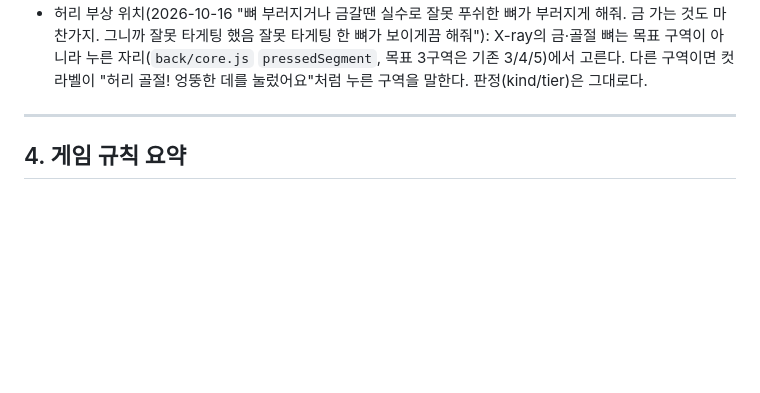
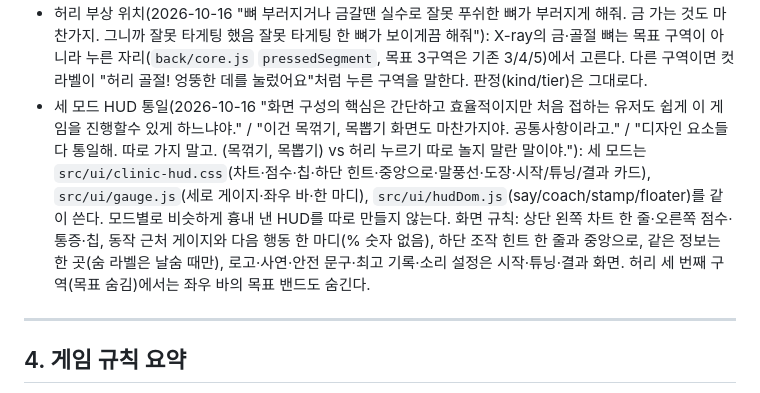
Before and after one commit to Gooreum/ttuk-chiro-clinic, a Markdown page: AGENTS.md, the part around the change. Drawn GitHub-style; blank space fills up the shorter version.

Commit message:
docs: 세 모드 공용 HUD와 화면 규칙 기록
Claude-Session: https://claude.ai/code/session_011dGEt8sqwiFgtcbctATjbq

```diff
--- a/AGENTS.md
+++ b/AGENTS.md
@@ -129,6 +129,7 @@
 - 허리 모드 디자인(2026-10-16 "허리 누르기 ... 목꺾기, 목뽑기 스타일로 수정해보자. 앵글을 ... 치료자 등 뒤에서 보게 되어 있는데 그 반대편으로 앵글을 바꿔. 그외 다른 디자인들 다 기존 스타일로 변경하자. 좌우 앞뒤 조작방식, 우두둑 소리 같은것들"): `back.html`은 견인실(`towel-stage/room.glb`), 디테일 치료사·엎드린 patient01, `suite-look`과 같은 카드 HUD(진료 차트, 점수·통증, 좌우 중심 가로 바, 누르는 힘 세로 게이지, 중앙으로 버튼, 음악 버튼)를 쓴다. 카메라는 테이블 반대편(-x, ELEV 40°, AZ 128°)에서 치료사 정면을 본다. 화면 오른쪽이 등 위쪽→허리 증가 방향이라 `scene.screenAxis`(+1)를 `BackMotion.sample({axis})`에 넘겨 폰을 오른쪽으로 기울이면 손도 화면 오른쪽으로 간다. 터치는 목꺾기 `input/pointer.js`와 같은 규칙: 느린 드래그는 조준(좌우=위치, 위=힘), 140ms 안에 놓는 빠른 튕김이 누르기(세기 = 속도/1.6). "꾹" 누르고 떼기 버튼은 없앴다. 바닥 타일 줄눈이 원거리에서 점처럼 보이는 건 그림자와 무관한 계단 현상이다.
 - 허리 누르기 방향(2026-10-16 "허리 뉴를때 지금은 앞으로 폰을 밀어야 되는데 뒤로 밀어도 푸쉬 되게 해줘"): `back/motion.js` `thrustSample`은 앞·뒤 중 큰 쪽을 밀기로 인정한다. 옆 흔들기·회전만으로는 여전히 안 되고, 민 뒤의 반동은 900ms 쿨다운이 막는다.
 - 허리 부상 위치(2026-10-16 "뼈 부러지거나 금갈땐 실수로 잘못 푸쉬한 뼈가 부러지게 해줘. 금 가는 것도 마찬가지. 그니까 잘못 타게팅 했음 잘못 타게팅 한 뼈가 보이게끔 해줘"): X-ray의 금·골절 뼈는 목표 구역이 아니라 누른 자리(`back/core.js` `pressedSegment`, 목표 3구역은 기존 3/4/5)에서 고른다. 다른 구역이면 컷 라벨이 "허리 골절! 엉뚱한 데를 눌렀어요"처럼 누른 구역을 말한다. 판정(kind/tier)은 그대로다.
+- 세 모드 HUD 통일(2026-10-16 "화면 구성의 핵심은 간단하고 효율적이지만 처음 접하는 유저도 쉽게 이 게임을 진행할수 있게 하느냐야." / "이건 목꺾기, 목뽑기 화면도 마찬가지야. 공통사항이라고." / "디자인 요소들 다 통일해. 따로 가지 말고. (목꺾기, 목뽑기) vs 허리 누르기 따로 놀지 말란 말이야."): 세 모드는 `src/ui/clinic-hud.css`(차트·점수·칩·하단 힌트·중앙으로·말풍선·도장·시작/튜닝/결과 카드), `src/ui/gauge.js`(세로 게이지·좌우 바·한 마디), `src/ui/hudDom.js`(say/coach/stamp/floater)를 같이 쓴다. 모드별로 비슷하게 흉내 낸 HUD를 따로 만들지 않는다. 화면 규칙: 상단 왼쪽 차트 한 줄·오른쪽 점수·통증·칩, 동작 근처 게이지와 다음 행동 한 마디(% 숫자 없음), 하단 조작 힌트 한 줄과 중앙으로, 같은 정보는 한 곳(숨 라벨은 날숨 때만), 로고·사연·안전 문구·최고 기록·소리 설정은 시작·튜닝·결과 화면. 허리 세 번째 구역(목표 숨김)에서는 좌우 바의 목표 밴드도 숨긴다.
 
 ---
 
```
